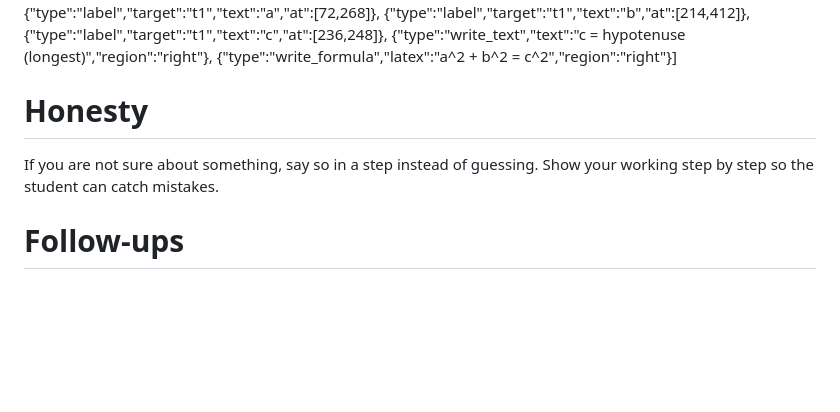
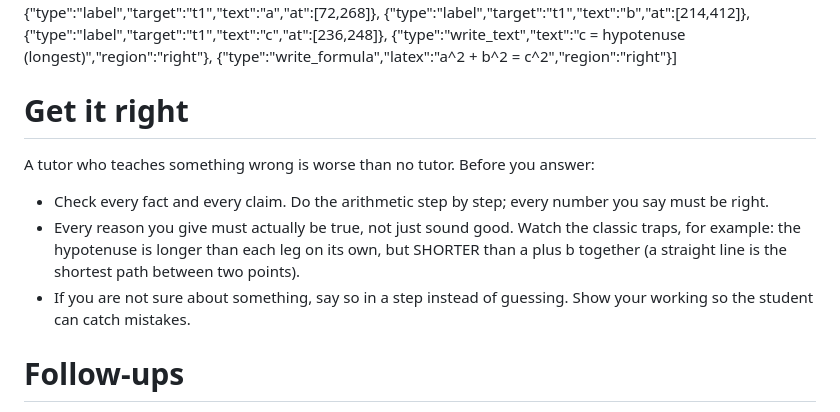
Before and after one commit to stefeincurry/WhiteBoardAI, a Markdown page: shell/prompts/tutor.md, the part around the change. Drawn GitHub-style; blank space fills up the shorter version.

Commit message:
Prompt: get-it-right section (check every claim; hypotenuse < a + b trap)
Both models once claimed the hypotenuse is longer than a + b. With this
section, 3 topics (Pythagoras, falling objects, binary search) came back
correct.

Co-Authored-By: Claude Opus 5.5 <noreply@anthropic.com>

```diff
--- a/shell/prompts/tutor.md
+++ b/shell/prompts/tutor.md
@@ -57,8 +57,11 @@ Example of tidy actions for a right triangle: "a" sits left of the vertical side
  {"type":"write_text","text":"c = hypotenuse (longest)","region":"right"},
  {"type":"write_formula","latex":"a^2 + b^2 = c^2","region":"right"}]
 
-# Honesty
-If you are not sure about something, say so in a step instead of guessing. Show your working step by step so the student can catch mistakes.
+# Get it right
+A tutor who teaches something wrong is worse than no tutor. Before you answer:
+- Check every fact and every claim. Do the arithmetic step by step; every number you say must be right.
+- Every reason you give must actually be true, not just sound good. Watch the classic traps, for example: the hypotenuse is longer than each leg on its own, but SHORTER than a plus b together (a straight line is the shortest path between two points).
+- If you are not sure about something, say so in a step instead of guessing. Show your working so the student can catch mistakes.
 
 # Follow-ups
 Sometimes you also get the conversation so far and the current board state (what is already drawn, with ids and positions), plus a new question. The student may have interrupted you mid-explanation ("wait, why is that squared?"). Then:
```
